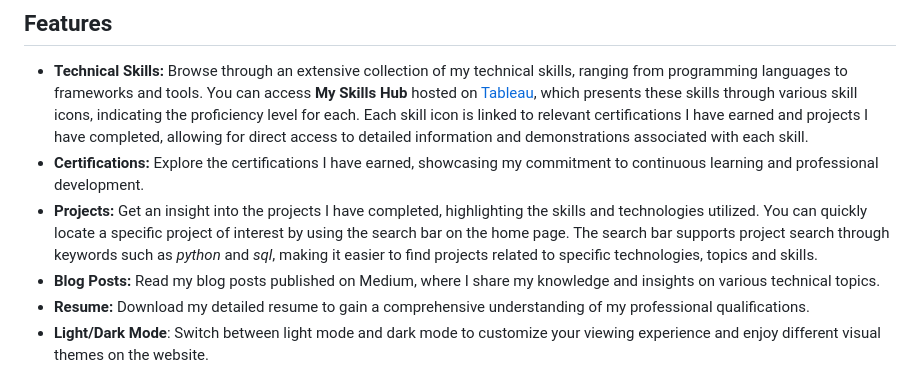
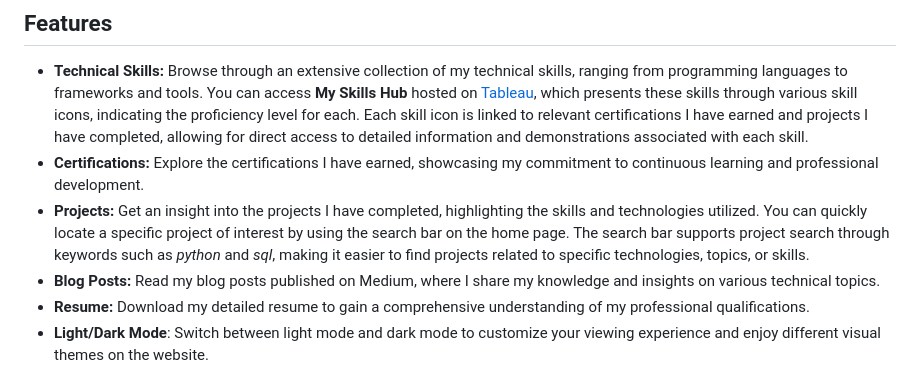
Before and after one commit to MaxineXiong/maxinexiong.github.io, a Markdown page: README.md, the part around the change. Drawn GitHub-style.

```diff
--- a/README.md
+++ b/README.md
@@ -45,7 +45,7 @@ This personal portfolio website serves as a central hub for anyone interested in
 
 - **Technical Skills:** Browse through an extensive collection of my technical skills, ranging from programming languages to frameworks and tools. You can access **My Skills Hub** hosted on [Tableau](https://public.tableau.com/views/Skills-templateandhints/SKILLSHUB?:language=en-GB&:display_count=n&:origin=viz_share_link), which presents these skills through various skill icons, indicating the proficiency level for each. Each skill icon is linked to relevant certifications I have earned and projects I have completed, allowing for direct access to detailed information and demonstrations associated with each skill.
 - **Certifications:** Explore the certifications I have earned, showcasing my commitment to continuous learning and professional development.
-- **Projects:** Get an insight into the projects I have completed, highlighting the skills and technologies utilized. You can quickly locate a specific project of interest by using the search bar on the home page. The search bar supports project search through keywords such as _python_ and _sql_, making it easier to find projects related to specific technologies, topics and skills.
+- **Projects:** Get an insight into the projects I have completed, highlighting the skills and technologies utilized. You can quickly locate a specific project of interest by using the search bar on the home page. The search bar supports project search through keywords such as _python_ and _sql_, making it easier to find projects related to specific technologies, topics, or skills.
 - **Blog Posts:** Read my blog posts published on Medium, where I share my knowledge and insights on various technical topics.
 - **Resume:** Download my detailed resume to gain a comprehensive understanding of my professional qualifications.
 - **Light/Dark Mode**: Switch between light mode and dark mode to customize your viewing experience and enjoy different visual themes on the website.
```
